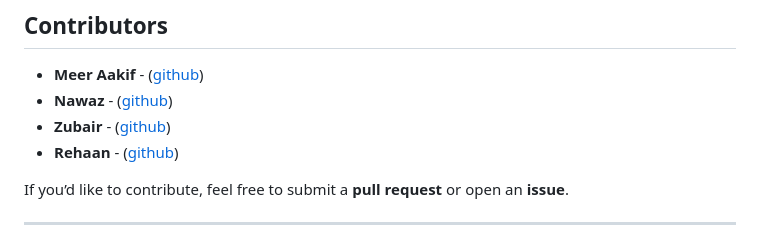
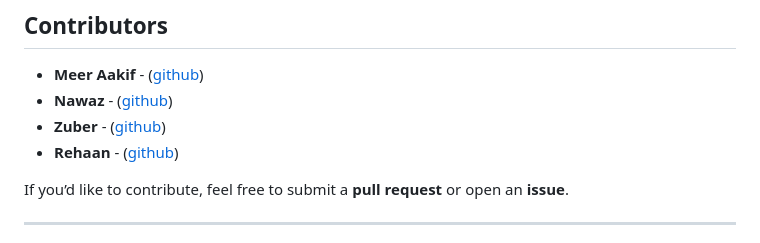
Before and after one commit to akheel-zuber/cbit-placement-cell, a Markdown page: README.md, the part around the change. Drawn GitHub-style.

```diff
--- a/README.md
+++ b/README.md
@@ -149,7 +149,7 @@ Make sure you have the following installed:
 ## Contributors
 - **Meer Aakif** - ([github](https://github.com/meer-aakif-33))
 - **Nawaz** - ([github](https://github.com/mrranger939))
-- **Zubair** - ([github](https://github.com/akheel-zuber))
+- **Zuber** - ([github](https://github.com/akheel-zuber))
 - **Rehaan** - ([github](https://github.com/Rehaan-345))
 
 
```
